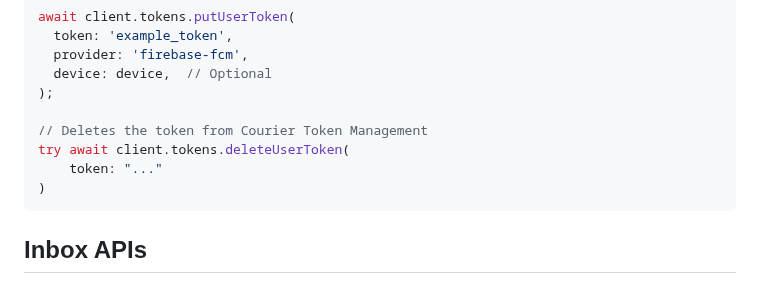
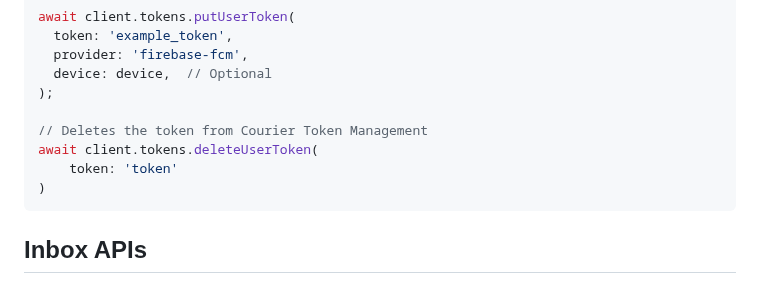
Before and after one commit to trycourier/courier-flutter, a Markdown page: Docs/Client.md, the part around the change. Rendered like a GitHub page.

````diff
--- a/Docs/Client.md
+++ b/Docs/Client.md
@@ -43,8 +43,8 @@ await client.tokens.putUserToken(
 );
 
 // Deletes the token from Courier Token Management
-try await client.tokens.deleteUserToken(
-    token: "..."
+await client.tokens.deleteUserToken(
+    token: 'token'
 )
 ```
 
````
